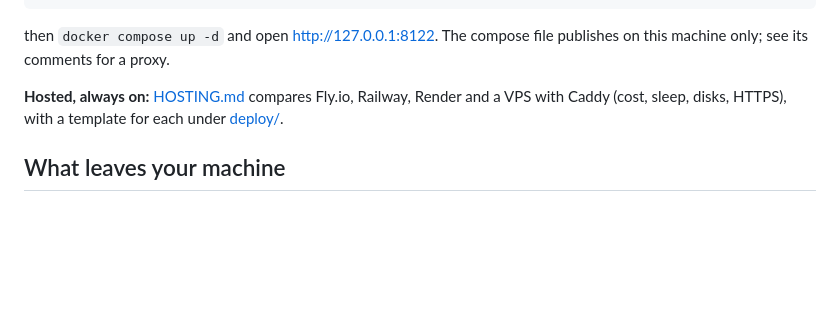
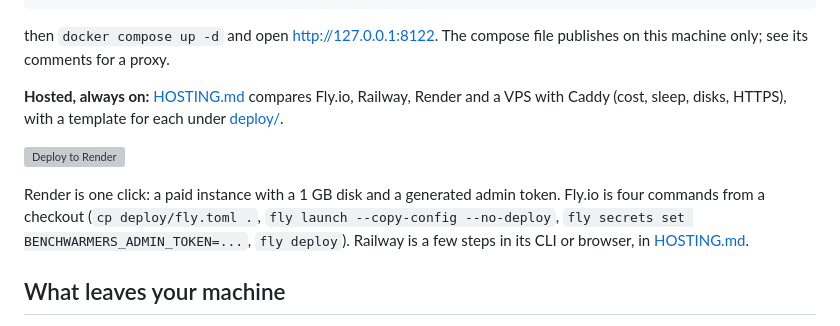
Before and after one commit to WendellResearch-AI/benchwarmers, a Markdown page: README.md, the part around the change. GitHub-like rendering; blank space fills up the shorter version; grey boxes are pictures that could not be loaded.

Commit message:
README: the Render button and the Fly.io commands beside the hosting link
Co-Authored-By: Claude Opus 5.5 <noreply@anthropic.com>

```diff
--- a/README.md
+++ b/README.md
@@ -331,6 +331,14 @@ publishes on this machine only; see its comments for a proxy.
 Render and a VPS with Caddy (cost, sleep, disks, HTTPS), with a template for
 each under [deploy/](deploy/).
 
+[![Deploy to Render](https://render.com/images/deploy-to-render-button.svg)](https://render.com/deploy?repo=https://github.com/WendellResearch-AI/benchwarmers)
+
+Render is one click: a paid instance with a 1 GB disk and a generated admin
+token. Fly.io is four commands from a checkout (`cp deploy/fly.toml .`,
+`fly launch --copy-config --no-deploy`, `fly secrets set
+BENCHWARMERS_ADMIN_TOKEN=...`, `fly deploy`). Railway is a few steps in its CLI
+or browser, in [HOSTING.md](HOSTING.md#railway).
+
 ## What leaves your machine
 
 Benchwarmers has no account, no telemetry and no server of its own; nothing
```
